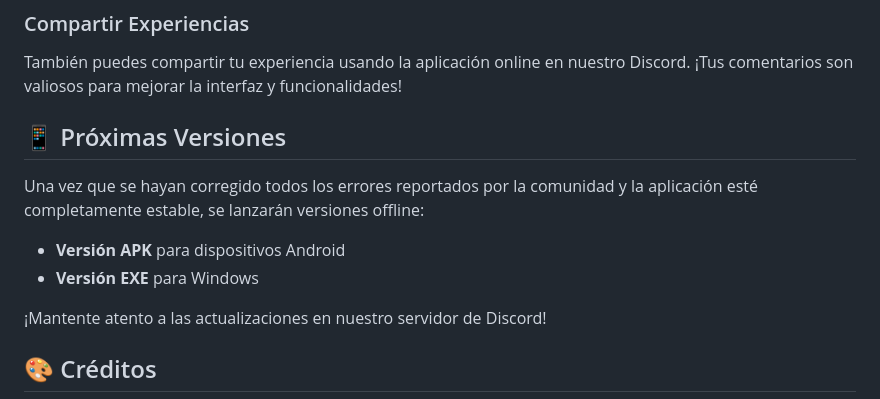
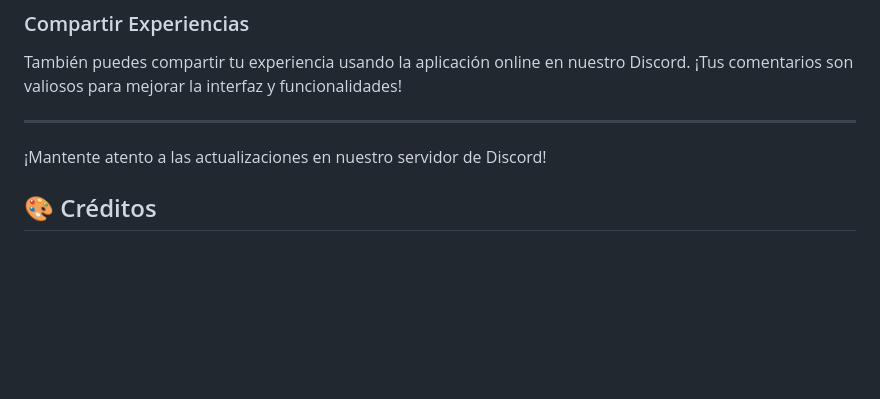
Before and after one commit to ElalChico/GM-2000, a Markdown page: README.md, the part around the change. Rendered like a GitHub page; blank space fills up the shorter version.

```diff
--- a/README.md
+++ b/README.md
@@ -71,13 +71,7 @@ Si encuentras algún problema o comportamiento inesperado, únete a nuestro serv
 
 ### Compartir Experiencias
 También puedes compartir tu experiencia usando la aplicación online en nuestro Discord. ¡Tus comentarios son valiosos para mejorar la interfaz y funcionalidades!
-
-## 📱 Próximas Versiones
-
-Una vez que se hayan corregido todos los errores reportados por la comunidad y la aplicación esté completamente estable, se lanzarán versiones offline:
-
-- **Versión APK** para dispositivos Android
-- **Versión EXE** para Windows
+____________________________________________________________________________________________________________________________________________________________
 
 ¡Mantente atento a las actualizaciones en nuestro servidor de Discord!
 
```
